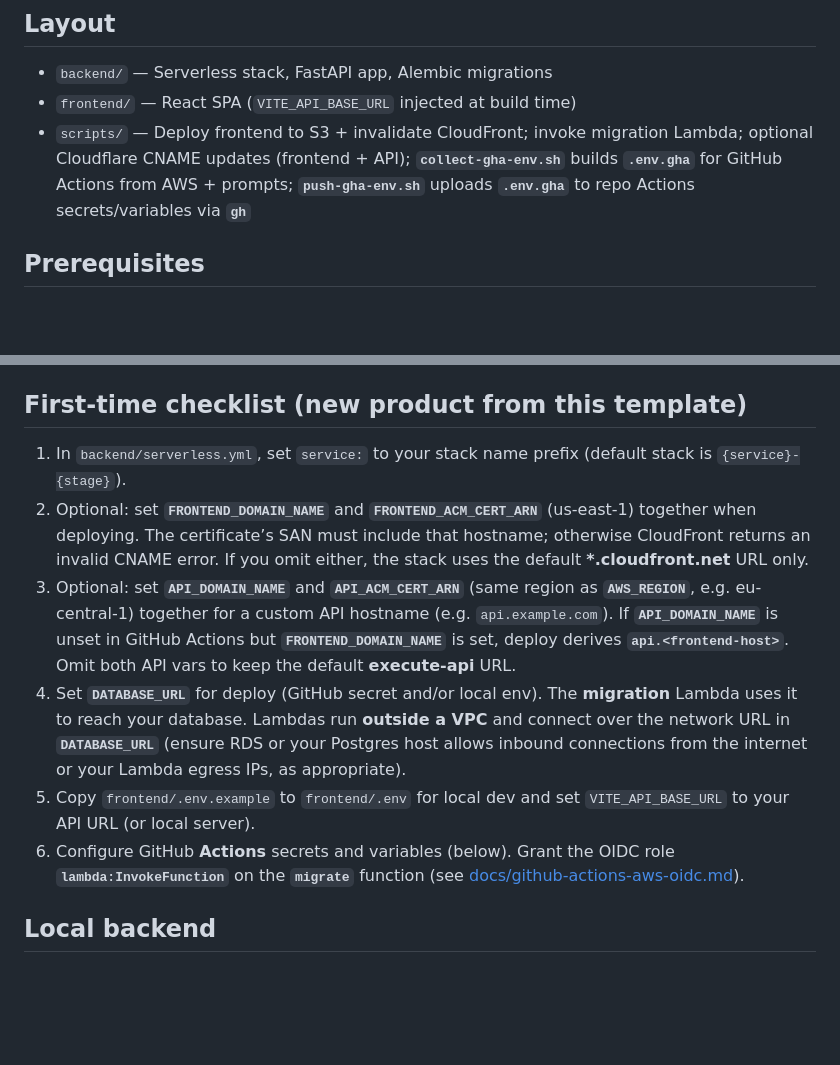
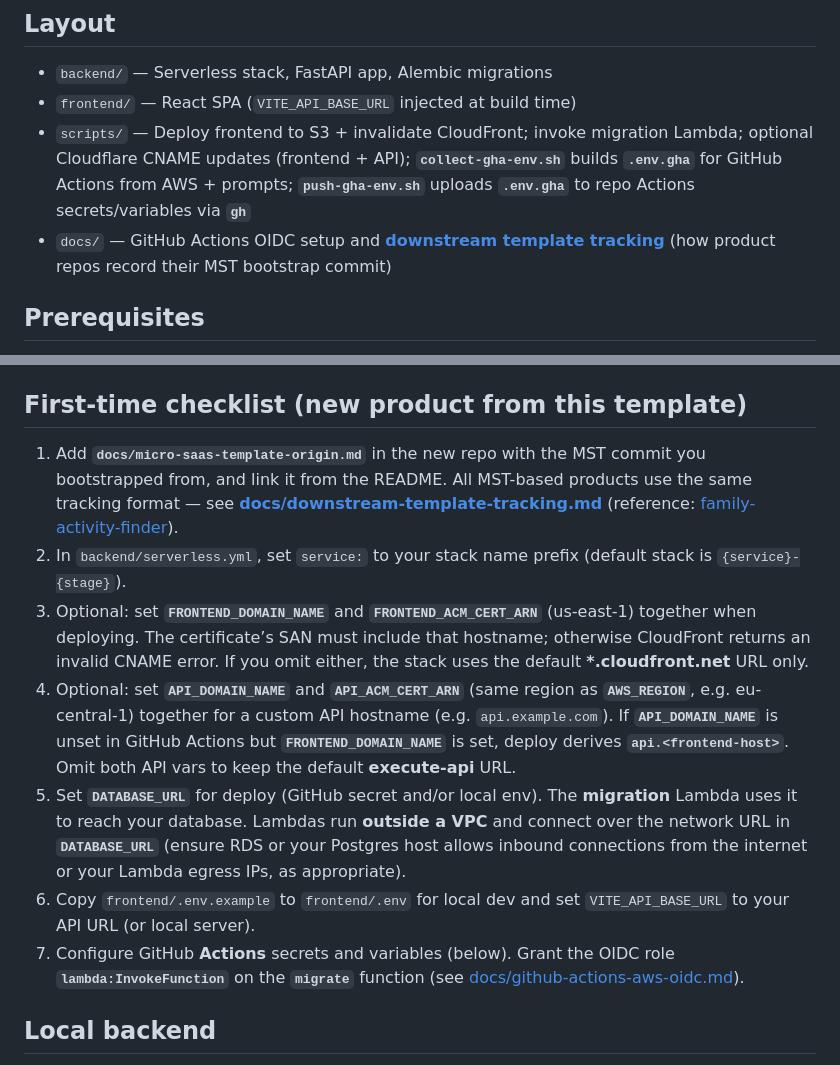
Before and after one commit to wlatanowicz/micro-saas-template, a Markdown page: README.md, 2 parts joined by grey strips. Rendered like a GitHub page; blank space fills up the shorter version.

```diff
--- a/README.md
+++ b/README.md
@@ -7,6 +7,7 @@ Monorepo template for small SaaS products: **FastAPI** on **AWS Lambda** (HTTP A
 - `backend/` — Serverless stack, FastAPI app, Alembic migrations
 - `frontend/` — React SPA (`VITE_API_BASE_URL` injected at build time)
 - `scripts/` — Deploy frontend to S3 + invalidate CloudFront; invoke migration Lambda; optional Cloudflare CNAME updates (frontend + API); **`collect-gha-env.sh`** builds **`.env.gha`** for GitHub Actions from AWS + prompts; **`push-gha-env.sh`** uploads **`.env.gha`** to repo Actions secrets/variables via **`gh`**
+- `docs/` — GitHub Actions OIDC setup and **[downstream template tracking](docs/downstream-template-tracking.md)** (how product repos record their MST bootstrap commit)
 
 ## Prerequisites
 
@@ -18,12 +19,13 @@ Monorepo template for small SaaS products: **FastAPI** on **AWS Lambda** (HTTP A
 
 ## First-time checklist (new product from this template)
 
-1. In `backend/serverless.yml`, set `service:` to your stack name prefix (default stack is `{service}-{stage}`).
-2. Optional: set **`FRONTEND_DOMAIN_NAME`** and **`FRONTEND_ACM_CERT_ARN`** (us-east-1) together when deploying. The certificate’s SAN must include that hostname; otherwise CloudFront returns an invalid CNAME error. If you omit either, the stack uses the default **\*.cloudfront.net** URL only.
-3. Optional: set **`API_DOMAIN_NAME`** and **`API_ACM_CERT_ARN`** (same region as **`AWS_REGION`**, e.g. eu-central-1) together for a custom API hostname (e.g. `api.example.com`). If **`API_DOMAIN_NAME`** is unset in GitHub Actions but **`FRONTEND_DOMAIN_NAME`** is set, deploy derives **`api.<frontend-host>`**. Omit both API vars to keep the default **execute-api** URL.
-4. Set **`DATABASE_URL`** for deploy (GitHub secret and/or local env). The **migration** Lambda uses it to reach your database. Lambdas run **outside a VPC** and connect over the network URL in **`DATABASE_URL`** (ensure RDS or your Postgres host allows inbound connections from the internet or your Lambda egress IPs, as appropriate).
-5. Copy `frontend/.env.example` to `frontend/.env` for local dev and set `VITE_API_BASE_URL` to your API URL (or local server).
-6. Configure GitHub **Actions** secrets and variables (below). Grant the OIDC role **`lambda:InvokeFunction`** on the **`migrate`** function (see [docs/github-actions-aws-oidc.md](docs/github-actions-aws-oidc.md)).
+1. Add **`docs/micro-saas-template-origin.md`** in the new repo with the MST commit you bootstrapped from, and link it from the README. All MST-based products use the same tracking format — see **[docs/downstream-template-tracking.md](docs/downstream-template-tracking.md)** (reference: [family-activity-finder](https://github.com/wlatanowicz/family-activity-finder)).
+2. In `backend/serverless.yml`, set `service:` to your stack name prefix (default stack is `{service}-{stage}`).
+3. Optional: set **`FRONTEND_DOMAIN_NAME`** and **`FRONTEND_ACM_CERT_ARN`** (us-east-1) together when deploying. The certificate’s SAN must include that hostname; otherwise CloudFront returns an invalid CNAME error. If you omit either, the stack uses the default **\*.cloudfront.net** URL only.
+4. Optional: set **`API_DOMAIN_NAME`** and **`API_ACM_CERT_ARN`** (same region as **`AWS_REGION`**, e.g. eu-central-1) together for a custom API hostname (e.g. `api.example.com`). If **`API_DOMAIN_NAME`** is unset in GitHub Actions but **`FRONTEND_DOMAIN_NAME`** is set, deploy derives **`api.<frontend-host>`**. Omit both API vars to keep the default **execute-api** URL.
+5. Set **`DATABASE_URL`** for deploy (GitHub secret and/or local env). The **migration** Lambda uses it to reach your database. Lambdas run **outside a VPC** and connect over the network URL in **`DATABASE_URL`** (ensure RDS or your Postgres host allows inbound connections from the internet or your Lambda egress IPs, as appropriate).
+6. Copy `frontend/.env.example` to `frontend/.env` for local dev and set `VITE_API_BASE_URL` to your API URL (or local server).
+7. Configure GitHub **Actions** secrets and variables (below). Grant the OIDC role **`lambda:InvokeFunction`** on the **`migrate`** function (see [docs/github-actions-aws-oidc.md](docs/github-actions-aws-oidc.md)).
 
 ## Local backend
 
```
Also changed, not shown: docs/downstream-template-tracking.md (added, +61 -0 lines).
